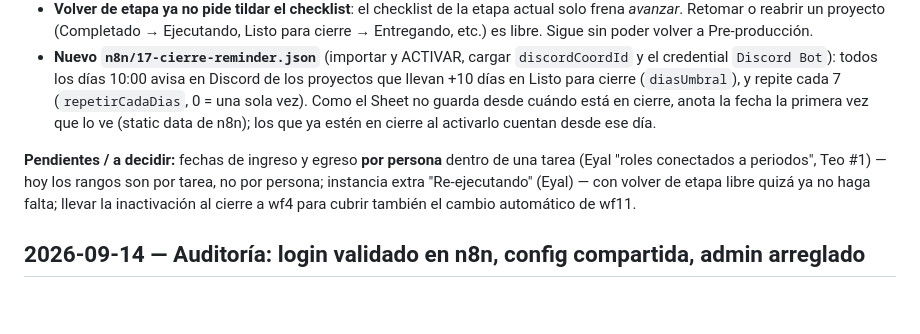
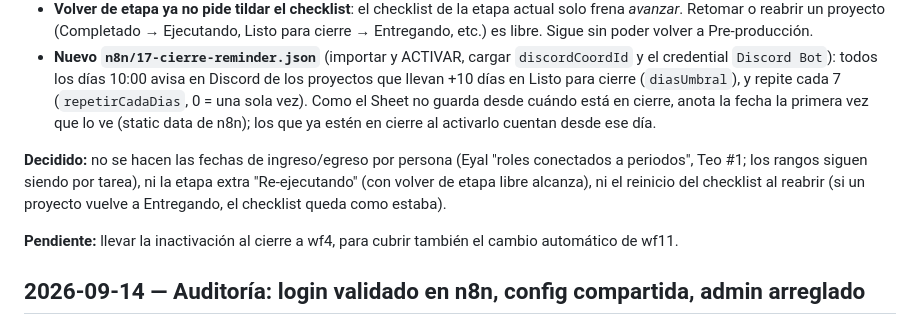
Before and after one commit to coord-team23/team23hub, a Markdown page: CHANGELOG.md, the part around the change. GitHub-like rendering; blank space fills up the shorter version.

Commit message:
CHANGELOG: dejar asentadas las decisiones sobre el feedback del equipo
Co-Authored-By: Claude Sonnet 5.5 <noreply@anthropic.com>

```diff
--- a/CHANGELOG.md
+++ b/CHANGELOG.md
@@ -10,7 +10,9 @@ Salido de las notas de Mile (14/9), Eyal (17/8) y Teo (14/8).
 - **Volver de etapa ya no pide tildar el checklist**: el checklist de la etapa actual solo frena *avanzar*. Retomar o reabrir un proyecto (Completado → Ejecutando, Listo para cierre → Entregando, etc.) es libre. Sigue sin poder volver a Pre-producción.
 - **Nuevo `n8n/17-cierre-reminder.json`** (importar y ACTIVAR, cargar `discordCoordId` y el credential `Discord Bot`): todos los días 10:00 avisa en Discord de los proyectos que llevan +10 días en Listo para cierre (`diasUmbral`), y repite cada 7 (`repetirCadaDias`, 0 = una sola vez). Como el Sheet no guarda desde cuándo está en cierre, anota la fecha la primera vez que lo ve (static data de n8n); los que ya estén en cierre al activarlo cuentan desde ese día.
 
-**Pendientes / a decidir:** fechas de ingreso y egreso **por persona** dentro de una tarea (Eyal "roles conectados a periodos", Teo #1) — hoy los rangos son por tarea, no por persona; instancia extra "Re-ejecutando" (Eyal) — con volver de etapa libre quizá ya no haga falta; llevar la inactivación al cierre a wf4 para cubrir también el cambio automático de wf11.
+**Decidido:** no se hacen las fechas de ingreso/egreso por persona (Eyal "roles conectados a periodos", Teo #1; los rangos siguen siendo por tarea), ni la etapa extra "Re-ejecutando" (con volver de etapa libre alcanza), ni el reinicio del checklist al reabrir (si un proyecto vuelve a Entregando, el checklist queda como estaba).
+
+**Pendiente:** llevar la inactivación al cierre a wf4, para cubrir también el cambio automático de wf11.
 
 ## 2026-09-14 — Auditoría: login validado en n8n, config compartida, admin arreglado
 
```
